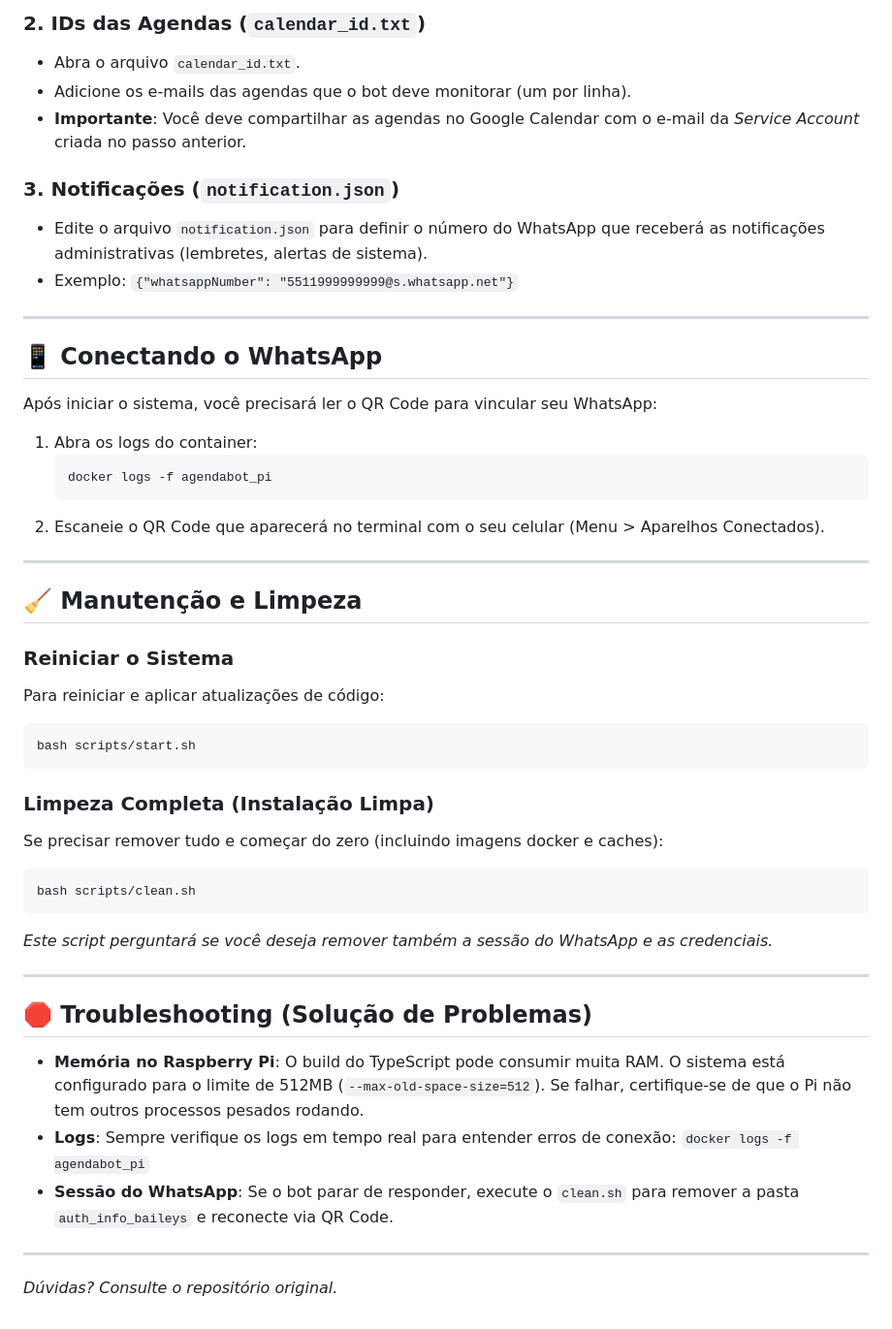
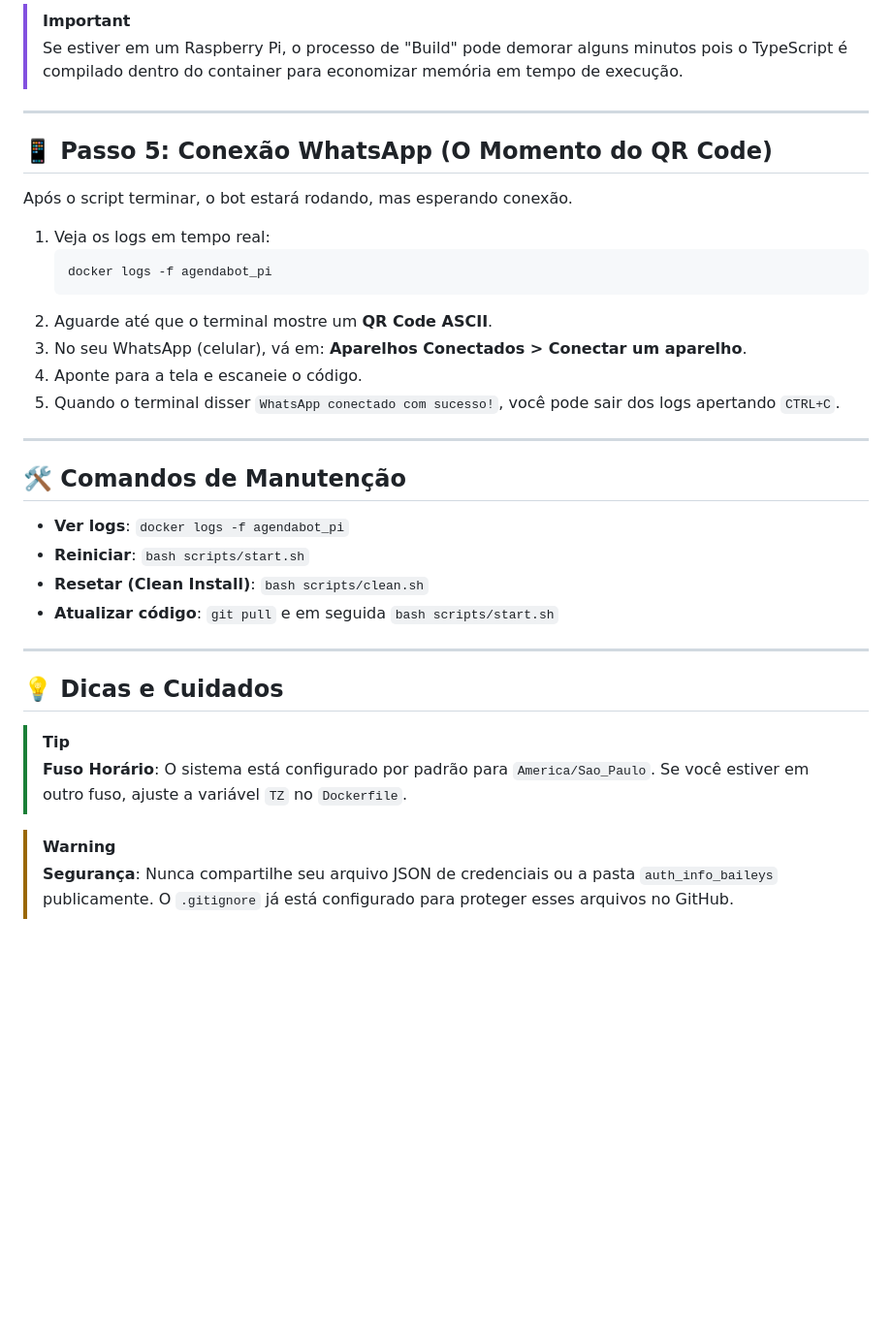
Before and after one commit to lyncolnsas/AgendaBot, a Markdown page: INSTALL.md, the part around one of its changes. Shown at 97% size. Rendered like a GitHub page; blank space fills up the shorter version.

````diff
--- a/INSTALL.md
+++ b/INSTALL.md
@@ -41,50 +80,37 @@ Para que o bot funcione corretamente, você **precisa** configurar os seguintes
 
-### 2. IDs das Agendas (`calendar_id.txt`)
-- Abra o arquivo `calendar_id.txt`.
-- Adicione os e-mails das agendas que o bot deve monitorar (um por linha).
-- **Importante**: Você deve compartilhar as agendas no Google Calendar com o e-mail da *Service Account* criada no passo anterior.
-
-### 3. Notificações (`notification.json`)
-- Edite o arquivo `notification.json` para definir o número do WhatsApp que receberá as notificações administrativas (lembretes, alertas de sistema).
-- Exemplo: `{"whatsappNumber": "5511999999999@s.whatsapp.net"}`
+> [!IMPORTANT]
+> Se estiver em um Raspberry Pi, o processo de "Build" pode demorar alguns minutos pois o TypeScript é compilado dentro do container para economizar memória em tempo de execução.
 
 ---
 
-## 📱 Conectando o WhatsApp
+## 📱 Passo 5: Conexão WhatsApp (O Momento do QR Code)
 
-Após iniciar o sistema, você precisará ler o QR Code para vincular seu WhatsApp:
+Após o script terminar, o bot estará rodando, mas esperando conexão.
 
-1.  Abra os logs do container:
+1.  Veja os logs em tempo real:
     ```bash
     docker logs -f agendabot_pi
     ```
-2.  Escaneie o QR Code que aparecerá no terminal com o seu celular (Menu > Aparelhos Conectados).
+2.  Aguarde até que o terminal mostre um **QR Code ASCII**.
+3.  No seu WhatsApp (celular), vá em: **Aparelhos Conectados > Conectar um aparelho**.
+4.  Aponte para a tela e escaneie o código.
+5.  Quando o terminal disser `WhatsApp conectado com sucesso!`, você pode sair dos logs apertando `CTRL+C`.
 
 ---
 
-## 🧹 Manutenção e Limpeza
+## 🛠️ Comandos de Manutenção
 
-### Reiniciar o Sistema
-Para reiniciar e aplicar atualizações de código:
-```bash
-bash scripts/start.sh
-```
-
-### Limpeza Completa (Instalação Limpa)
-Se precisar remover tudo e começar do zero (incluindo imagens docker e caches):
-```bash
-bash scripts/clean.sh
-```
-*Este script perguntará se você deseja remover também a sessão do WhatsApp e as credenciais.*
+-   **Ver logs**: `docker logs -f agendabot_pi`
+-   **Reiniciar**: `bash scripts/start.sh`
+-   **Resetar (Clean Install)**: `bash scripts/clean.sh`
+-   **Atualizar código**: `git pull` e em seguida `bash scripts/start.sh`
 
 ---
 
-## 🛑 Troubleshooting (Solução de Problemas)
+## 💡 Dicas e Cuidados
 
--   **Memória no Raspberry Pi**: O build do TypeScript pode consumir muita RAM. O sistema está configurado para o limite de 512MB (`--max-old-space-size=512`). Se falhar, certifique-se de que o Pi não tem outros processos pesados rodando.
--   **Logs**: Sempre verifique os logs em tempo real para entender erros de conexão:
-    `docker logs -f agendabot_pi`
--   **Sessão do WhatsApp**: Se o bot parar de responder, execute o `clean.sh` para remover a pasta `auth_info_baileys` e reconecte via QR Code.
+> [!TIP]
+> **Fuso Horário**: O sistema está configurado por padrão para `America/Sao_Paulo`. Se você estiver em outro fuso, ajuste a variável `TZ` no `Dockerfile`.
 
----
-*Dúvidas? Consulte o repositório original.*
+> [!WARNING]
+> **Segurança**: Nunca compartilhe seu arquivo JSON de credenciais ou a pasta `auth_info_baileys` publicamente. O `.gitignore` já está configurado para proteger esses arquivos no GitHub.
````
Also changed, not shown: other parts of INSTALL.md (+62 -23 lines).
